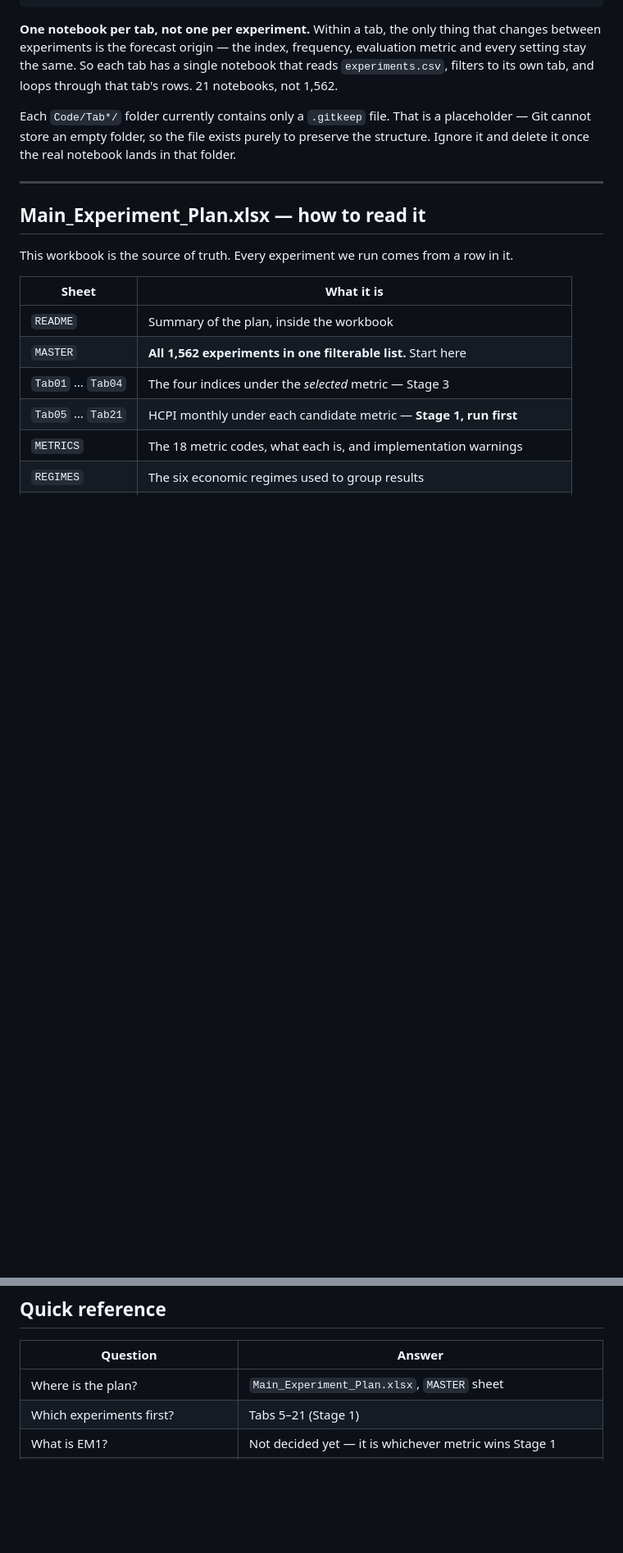
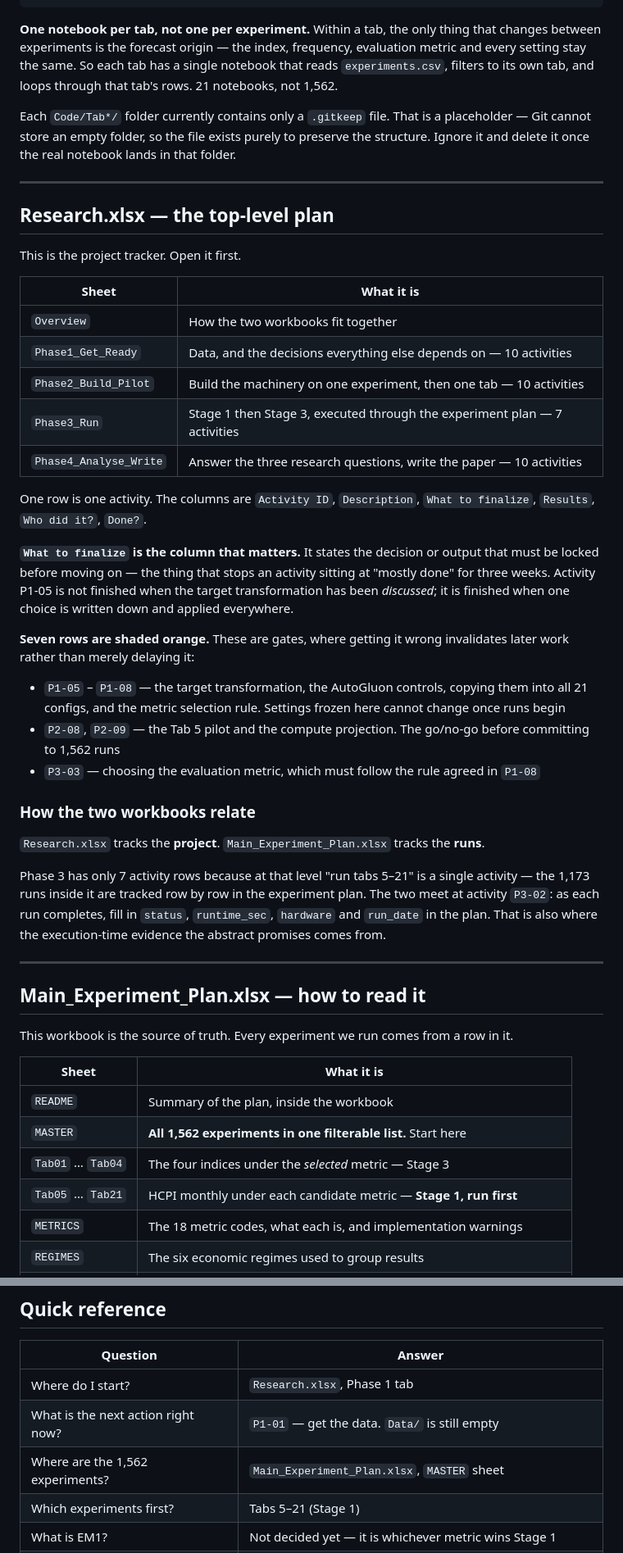
Before and after one commit to madarasw/Automated_Ensemble_Forecasting_for_Inflation_Sri_Lanka, a Markdown page: README.md, 2 parts joined by grey strips. Shown at 82% size. Rendered like a GitHub page; blank space fills up the shorter version.

Commit message:
Add Research.xlsx top-level plan; document it in README

```diff
--- a/README.md
+++ b/README.md
@@ -93,6 +98,46 @@ its own tab, and loops through that tab's rows. 21 notebooks, not 1,562.
 Each `Code/Tab*/` folder currently contains only a `.gitkeep` file. That is a placeholder — Git
 cannot store an empty folder, so the file exists purely to preserve the structure. Ignore it and
 delete it once the real notebook lands in that folder.
+
+---
+
+## Research.xlsx — the top-level plan
+
+This is the project tracker. Open it first.
+
+| Sheet | What it is |
+|---|---|
+| `Overview` | How the two workbooks fit together |
+| `Phase1_Get_Ready` | Data, and the decisions everything else depends on — 10 activities |
+| `Phase2_Build_Pilot` | Build the machinery on one experiment, then one tab — 10 activities |
+| `Phase3_Run` | Stage 1 then Stage 3, executed through the experiment plan — 7 activities |
+| `Phase4_Analyse_Write` | Answer the three research questions, write the paper — 10 activities |
+
+One row is one activity. The columns are `Activity ID`, `Description`, `What to finalize`,
+`Results`, `Who did it?`, `Done?`.
+
+**`What to finalize` is the column that matters.** It states the decision or output that must be
+locked before moving on — the thing that stops an activity sitting at "mostly done" for three
+weeks. Activity P1-05 is not finished when the target transformation has been *discussed*; it is
+finished when one choice is written down and applied everywhere.
+
+**Seven rows are shaded orange.** These are gates, where getting it wrong invalidates later work
+rather than merely delaying it:
+
+- `P1-05` – `P1-08` — the target transformation, the AutoGluon controls, copying them into all 21
+  configs, and the metric selection rule. Settings frozen here cannot change once runs begin
+- `P2-08`, `P2-09` — the Tab 5 pilot and the compute projection. The go/no-go before committing
+  to 1,562 runs
+- `P3-03` — choosing the evaluation metric, which must follow the rule agreed in `P1-08`
+
+### How the two workbooks relate
+
+`Research.xlsx` tracks the **project**. `Main_Experiment_Plan.xlsx` tracks the **runs**.
+
+Phase 3 has only 7 activity rows because at that level "run tabs 5–21" is a single activity — the
+1,173 runs inside it are tracked row by row in the experiment plan. The two meet at activity
+`P3-02`: as each run completes, fill in `status`, `runtime_sec`, `hardware` and `run_date` in the
+plan. That is also where the execution-time evidence the abstract promises comes from.
 
 ---
 
@@ -390,7 +435,9 @@ editing the plan before touching it.
 
 | Question | Answer |
 |---|---|
-| Where is the plan? | `Main_Experiment_Plan.xlsx`, `MASTER` sheet |
+| Where do I start? | `Research.xlsx`, Phase 1 tab |
+| What is the next action right now? | `P1-01` — get the data. `Data/` is still empty |
+| Where are the 1,562 experiments? | `Main_Experiment_Plan.xlsx`, `MASTER` sheet |
 | Which experiments first? | Tabs 5–21 (Stage 1) |
 | What is EM1? | Not decided yet — it is whichever metric wins Stage 1 |
 | Where do notebooks go? | `Code/<tab folder>/<tab name>.ipynb` — one per tab |
```
Also changed, not shown: other parts of README.md (+6 -1 lines).
